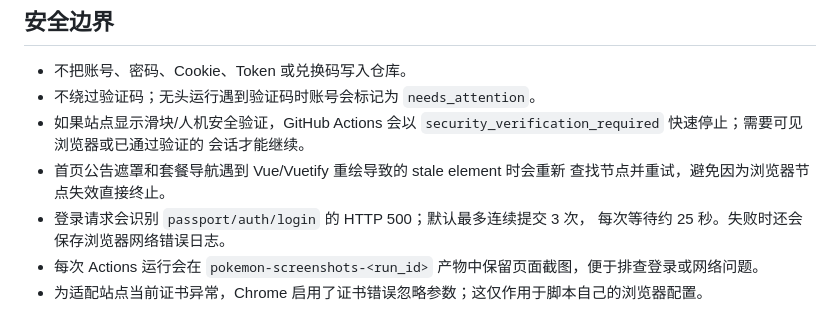
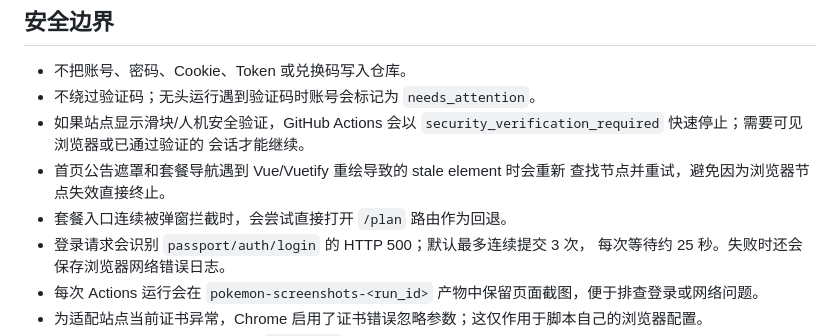
Before and after one commit to Augfif/pokemon_purchase, a Markdown page: README.md, the part around the change. GitHub-like rendering.

Commit message:
Retry dashboard modal and add plan route fallback

```diff
--- a/README.md
+++ b/README.md
@@ -93,6 +93,7 @@ python pool.py --db pool.db --stats
   会话才能继续。
 - 首页公告遮罩和套餐导航遇到 Vue/Vuetify 重绘导致的 stale element 时会重新
   查找节点并重试，避免因为浏览器节点失效直接终止。
+- 套餐入口连续被弹窗拦截时，会尝试直接打开 `/plan` 路由作为回退。
 - 登录请求会识别 `passport/auth/login` 的 HTTP 500；默认最多连续提交 3 次，
   每次等待约 25 秒。失败时还会保存浏览器网络错误日志。
 - 每次 Actions 运行会在 `pokemon-screenshots-<run_id>` 产物中保留页面截图，便于排查登录或网络问题。
```
